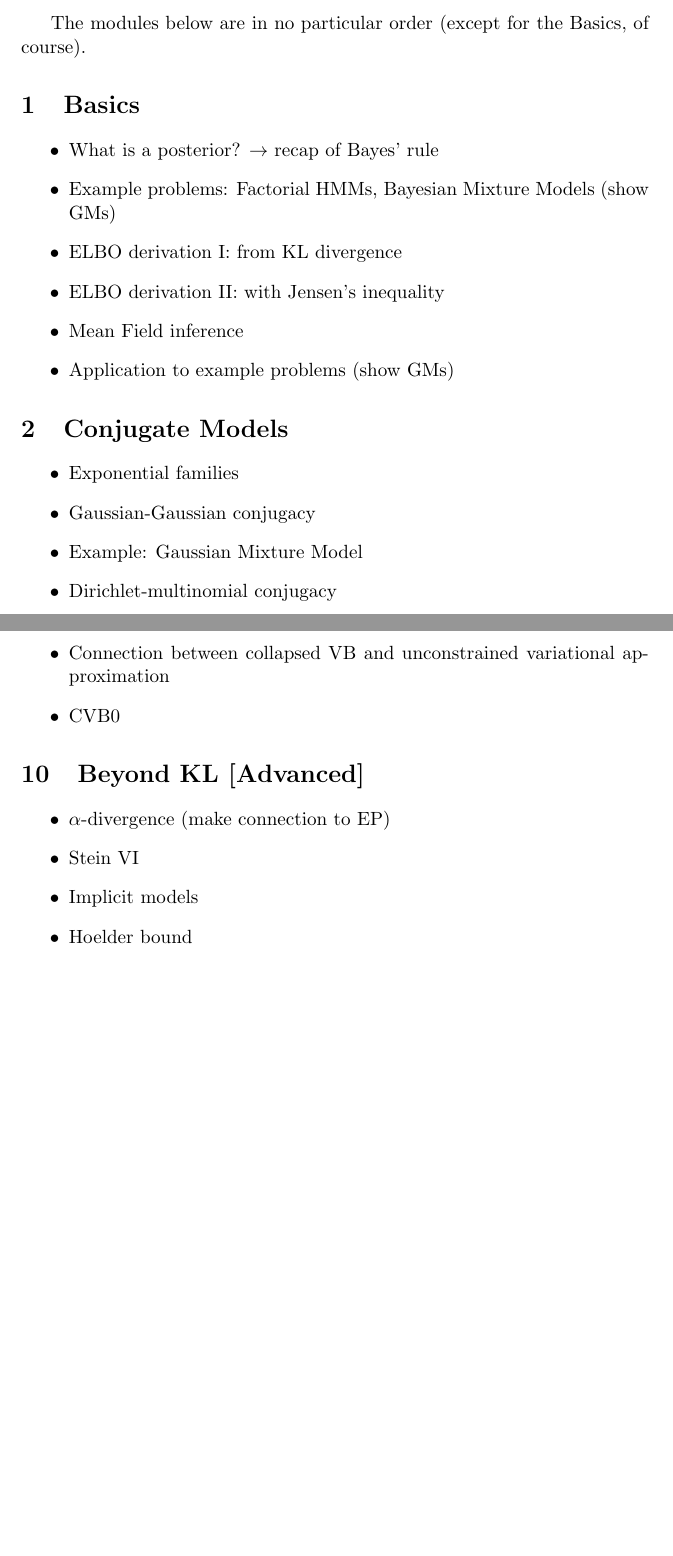
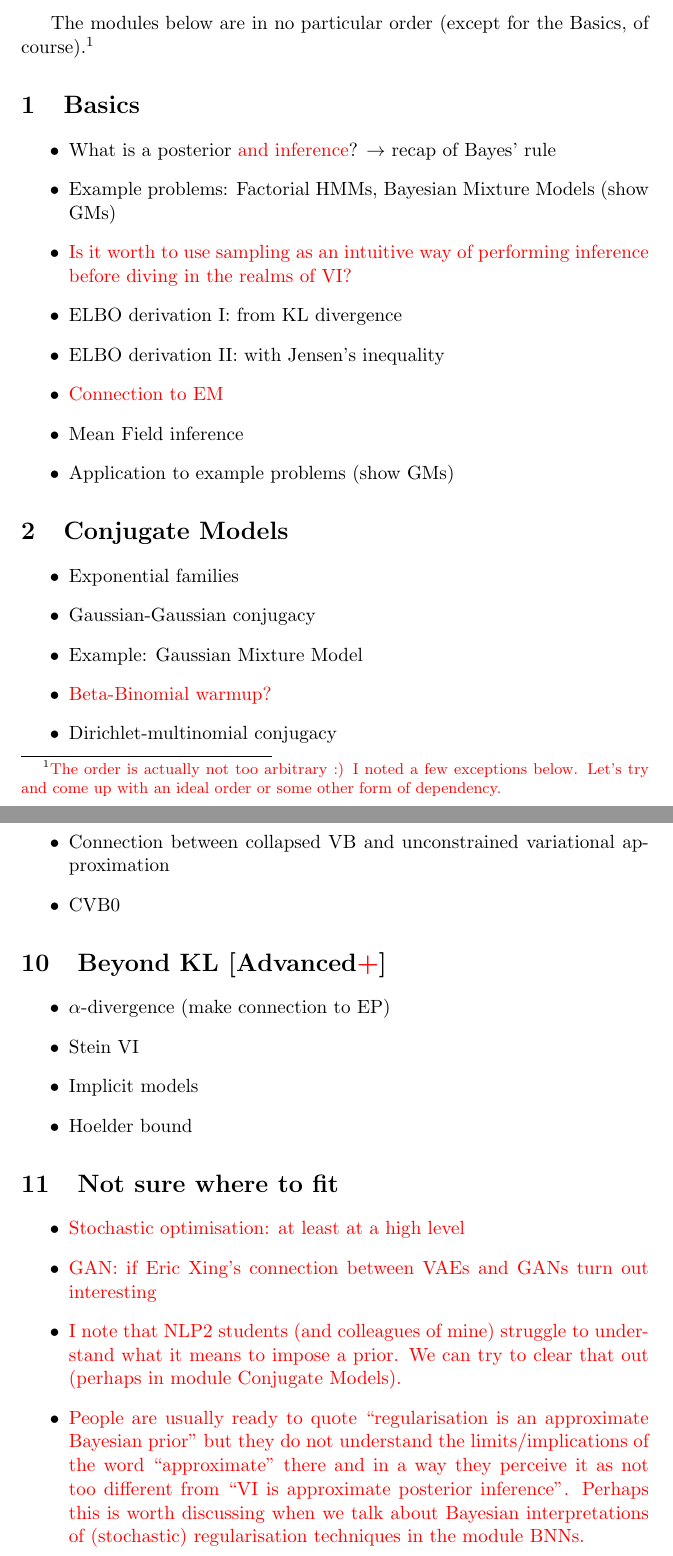
Before and after one commit to vitutorial/VITutorial, a LaTeX document (Modules_outline.tex): two parts of pages 1 and 3 of 3 before the commit and two parts of pages 1 and 4 of 4 after it, joined at a grey line, cut so that both start at the same text, the shorter picture padded with empty space. Compiled offline with pdfLaTeX.

Commit message:
initial feedback

```diff
--- a/Modules_outline.tex
+++ b/Modules_outline.tex
@@ -1,6 +1,12 @@
 \documentclass[11pt, a4paper]{article}
 
 \usepackage{amsmath, amssymb}
+\usepackage{xcolor}
+\usepackage{marginnote}
+
+
+\newcommand{\pnote}[1]{\textcolor{blue}{#1}}
+\newcommand{\wnote}[1]{\textcolor{red}{#1}}
 
 \title{Modules}
 \date{last modified: \today}
@@ -10,26 +16,31 @@
 
 \maketitle
 
-The modules below are in no particular order (except for the Basics, of course).
+
+The modules below are in no particular order (except for the Basics, of course).\footnote{\wnote{The order is actually not too arbitrary :) I noted a few exceptions below. Let's try and come up with an ideal order or some other form of dependency.}}
 
 \section{Basics}
 
 \begin{itemize}
-\item What is a posterior? $ \rightarrow $ recap of Bayes' rule
+\item What is a posterior \wnote{and inference}? $ \rightarrow $ recap of Bayes' rule
 \item Example problems: Factorial HMMs, Bayesian Mixture Models (show GMs)
+\item \wnote{Is it worth to use sampling as an intuitive way of performing inference before diving in the realms of VI?}
 \item ELBO derivation I: from KL divergence
 \item ELBO derivation II: with Jensen's inequality
+\item \wnote{Connection to EM}
 \item Mean Field inference
 \item Application to example problems (show GMs)
 \end{itemize}
 
 \section{Conjugate Models}
+
 \begin{itemize}
 \item Exponential families
 \item Gaussian-Gaussian conjugacy
 \item Example: Gaussian Mixture Model
+\item \wnote{Beta-Binomial warmup?}
 \item Dirichlet-multinomial conjugacy
-\item Example: Multinomial Mixture Model (maybe even LDA?)
+\item Example: Multinomial Mixture Model (maybe even LDA? \wnote{Yes!})
 \item Conjugate VI in the general case
 \end{itemize}
 
@@ -93,7 +113,7 @@ The modules below are in no particular order (except for the Basics, of course).
 \item CVB0
 \end{itemize}
 
-\section{Beyond KL [Advanced]}
+\section{Beyond KL [Advanced\wnote{+}]}
 \begin{itemize}
 \item $ \alpha $-divergence (make connection to EP)
 \item Stein VI
@@ -101,4 +121,14 @@ The modules below are in no particular order (except for the Basics, of course).
 \item Hoelder bound
 \end{itemize}
 
+
+\section{Not sure where to fit}
+
+\begin{itemize}
+	\item \wnote{Stochastic optimisation: at least at a high level}
+	\item \wnote{GAN: if Eric Xing's connection between VAEs and GANs turn out interesting}
+	\item \wnote{I note that NLP2 students (and colleagues of mine) struggle to understand what it means to impose a prior. We can try to clear that out (perhaps in module Conjugate Models).}
+	\item \wnote{People are usually ready to quote ``regularisation is an approximate Bayesian prior'' but they do not understand the limits/implications of the word ``approximate'' there and in a way they perceive it as not too different from ``VI is approximate posterior inference''. Perhaps this is worth discussing when we talk about Bayesian interpretations of (stochastic) regularisation techniques in the module BNNs.}
+\end{itemize}
+
 \end{document}
```
Also changed, not shown: considerations.md (added, +10 -0 lines), Modules_outline.pdf, Modules_outline.tex (13 more changed lines).
